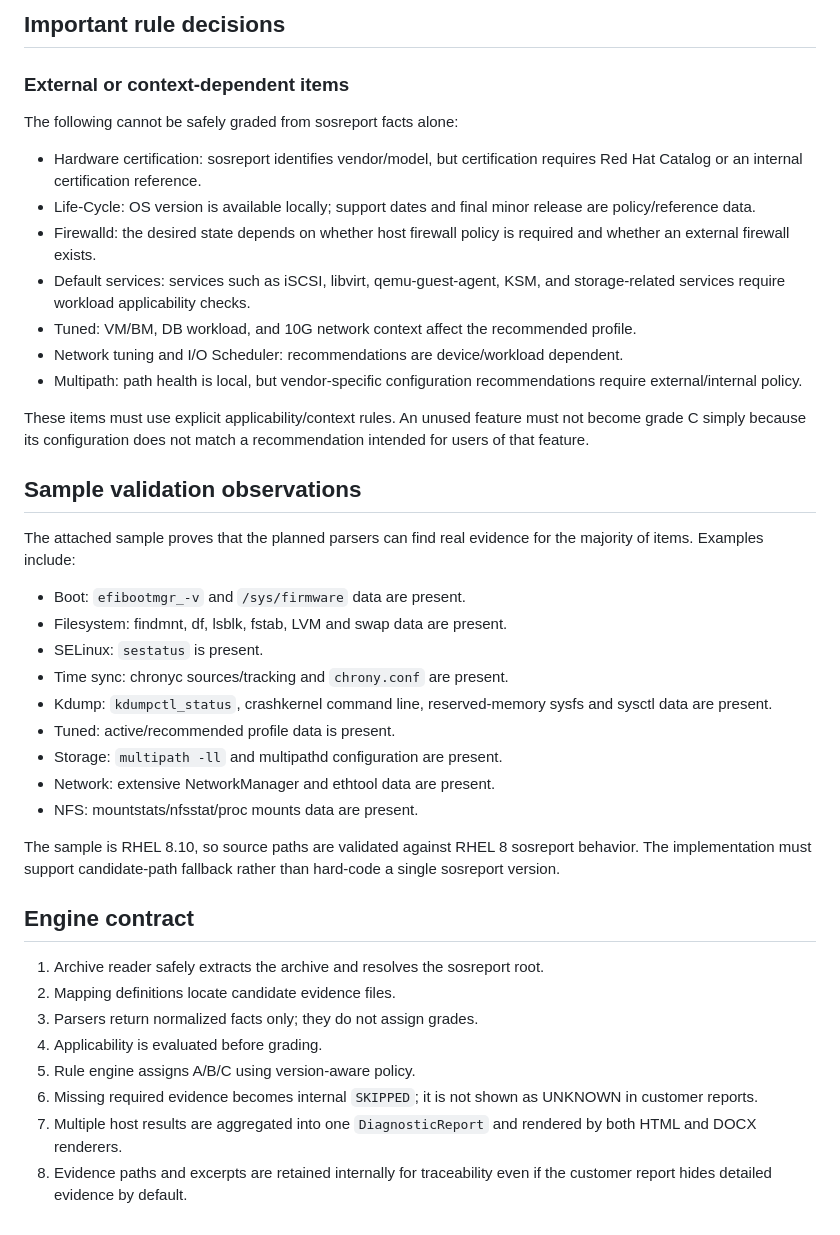
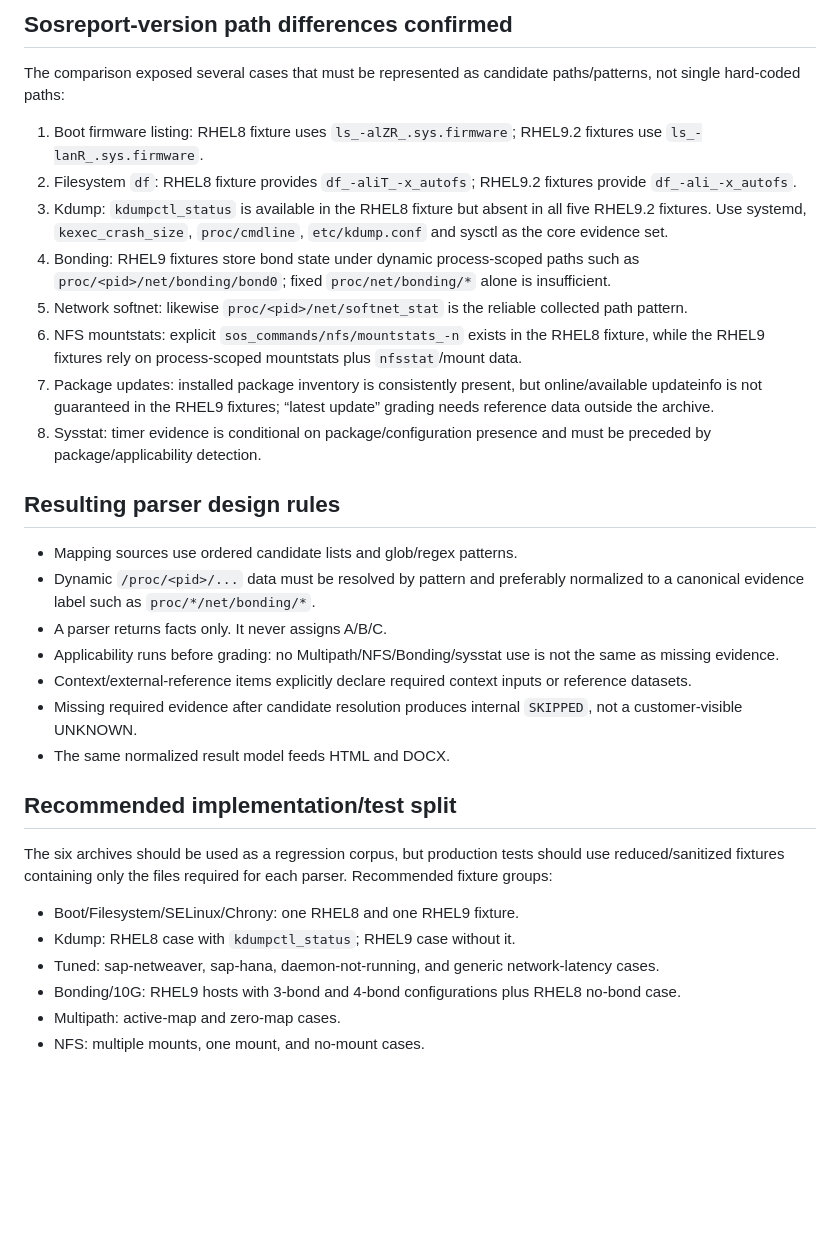
Before and after one commit to mjs0000/html, a Markdown page: docs/diagnostic-matrix.md, the part around one of its changes. GitHub-like rendering; blank space fills up the shorter version.

Commit message:
revise mapping matrix with six sosreport fixtures

```diff
--- a/docs/diagnostic-matrix.md
+++ b/docs/diagnostic-matrix.md
@@ -47,43 +63,34 @@ Customer-facing grades remain A/B/C only. Missing or insufficient evidence is ha
 
-## Important rule decisions
+## Sosreport-version path differences confirmed
 
-### External or context-dependent items
+The comparison exposed several cases that must be represented as candidate paths/patterns, not single hard-coded paths:
 
-The following cannot be safely graded from sosreport facts alone:
+1. Boot firmware listing: RHEL8 fixture uses `ls_-alZR_.sys.firmware`; RHEL9.2 fixtures use `ls_-lanR_.sys.firmware`.
+2. Filesystem `df`: RHEL8 fixture provides `df_-aliT_-x_autofs`; RHEL9.2 fixtures provide `df_-ali_-x_autofs`.
+3. Kdump: `kdumpctl_status` is available in the RHEL8 fixture but absent in all five RHEL9.2 fixtures. Use systemd, `kexec_crash_size`, `proc/cmdline`, `etc/kdump.conf` and sysctl as the core evidence set.
+4. Bonding: RHEL9 fixtures store bond state under dynamic process-scoped paths such as `proc/<pid>/net/bonding/bond0`; fixed `proc/net/bonding/*` alone is insufficient.
+5. Network softnet: likewise `proc/<pid>/net/softnet_stat` is the reliable collected path pattern.
+6. NFS mountstats: explicit `sos_commands/nfs/mountstats_-n` exists in the RHEL8 fixture, while the RHEL9 fixtures rely on process-scoped mountstats plus `nfsstat`/mount data.
+7. Package updates: installed package inventory is consistently present, but online/available updateinfo is not guaranteed in the RHEL9 fixtures; “latest update” grading needs reference data outside the archive.
+8. Sysstat: timer evidence is conditional on package/configuration presence and must be preceded by package/applicability detection.
 
-- Hardware certification: sosreport identifies vendor/model, but certification requires Red Hat Catalog or an internal certification reference.
-- Life-Cycle: OS version is available locally; support dates and final minor release are policy/reference data.
-- Firewalld: the desired state depends on whether host firewall policy is required and whether an external firewall exists.
-- Default services: services such as iSCSI, libvirt, qemu-guest-agent, KSM, and storage-related services require workload applicability checks.
-- Tuned: VM/BM, DB workload, and 10G network context affect the recommended profile.
-- Network tuning and I/O Scheduler: recommendations are device/workload dependent.
-- Multipath: path health is local, but vendor-specific configuration recommendations require external/internal policy.
+## Resulting parser design rules
 
-These items must use explicit applicability/context rules. An unused feature must not become grade C simply because its configuration does not match a recommendation intended for users of that feature.
+- Mapping sources use ordered candidate lists and glob/regex patterns.
+- Dynamic `/proc/<pid>/...` data must be resolved by pattern and preferably normalized to a canonical evidence label such as `proc/*/net/bonding/*`.
+- A parser returns facts only. It never assigns A/B/C.
+- Applicability runs before grading: no Multipath/NFS/Bonding/sysstat use is not the same as missing evidence.
+- Context/external-reference items explicitly declare required context inputs or reference datasets.
+- Missing required evidence after candidate resolution produces internal `SKIPPED`, not a customer-visible UNKNOWN.
+- The same normalized result model feeds HTML and DOCX.
 
-## Sample validation observations
+## Recommended implementation/test split
 
-The attached sample proves that the planned parsers can find real evidence for the majority of items. Examples include:
+The six archives should be used as a regression corpus, but production tests should use reduced/sanitized fixtures containing only the files required for each parser. Recommended fixture groups:
 
-- Boot: `efibootmgr_-v` and `/sys/firmware` data are present.
-- Filesystem: findmnt, df, lsblk, fstab, LVM and swap data are present.
-- SELinux: `sestatus` is present.
-- Time sync: chronyc sources/tracking and `chrony.conf` are present.
-- Kdump: `kdumpctl_status`, crashkernel command line, reserved-memory sysfs and sysctl data are present.
-- Tuned: active/recommended profile data is present.
-- Storage: `multipath -ll` and multipathd configuration are present.
-- Network: extensive NetworkManager and ethtool data are present.
-- NFS: mountstats/nfsstat/proc mounts data are present.
-
-The sample is RHEL 8.10, so source paths are validated against RHEL 8 sosreport behavior. The implementation must support candidate-path fallback rather than hard-code a single sosreport version.
-
-## Engine contract
-
-1. Archive reader safely extracts the archive and resolves the sosreport root.
-2. Mapping definitions locate candidate evidence files.
-3. Parsers return normalized facts only; they do not assign grades.
-4. Applicability is evaluated before grading.
-5. Rule engine assigns A/B/C using version-aware policy.
-6. Missing required evidence becomes internal `SKIPPED`; it is not shown as UNKNOWN in customer reports.
-7. Multiple host results are aggregated into one `DiagnosticReport` and rendered by both HTML and DOCX renderers.
-8. Evidence paths and excerpts are retained internally for traceability even if the customer report hides detailed evidence by default.
+- Boot/Filesystem/SELinux/Chrony: one RHEL8 and one RHEL9 fixture.
+- Kdump: RHEL8 case with `kdumpctl_status`; RHEL9 case without it.
+- Tuned: sap-netweaver, sap-hana, daemon-not-running, and generic network-latency cases.
+- Bonding/10G: RHEL9 hosts with 3-bond and 4-bond configurations plus RHEL8 no-bond case.
+- Multipath: active-map and zero-map cases.
+- NFS: multiple mounts, one mount, and no-mount cases.
```
Also changed, not shown: other parts of docs/diagnostic-matrix.md (+53 -37 lines).
